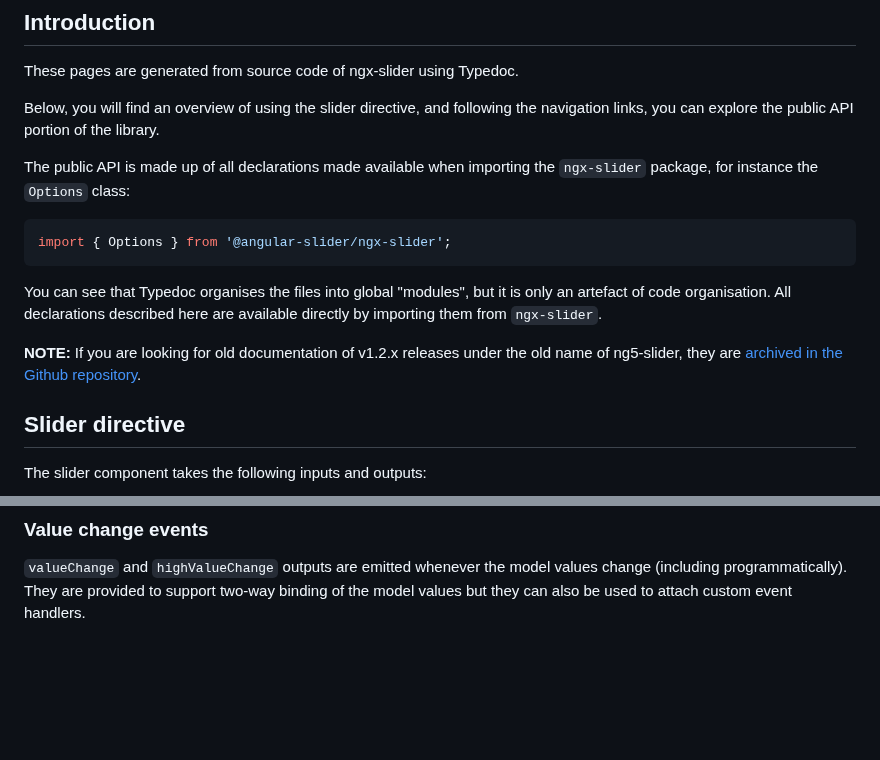
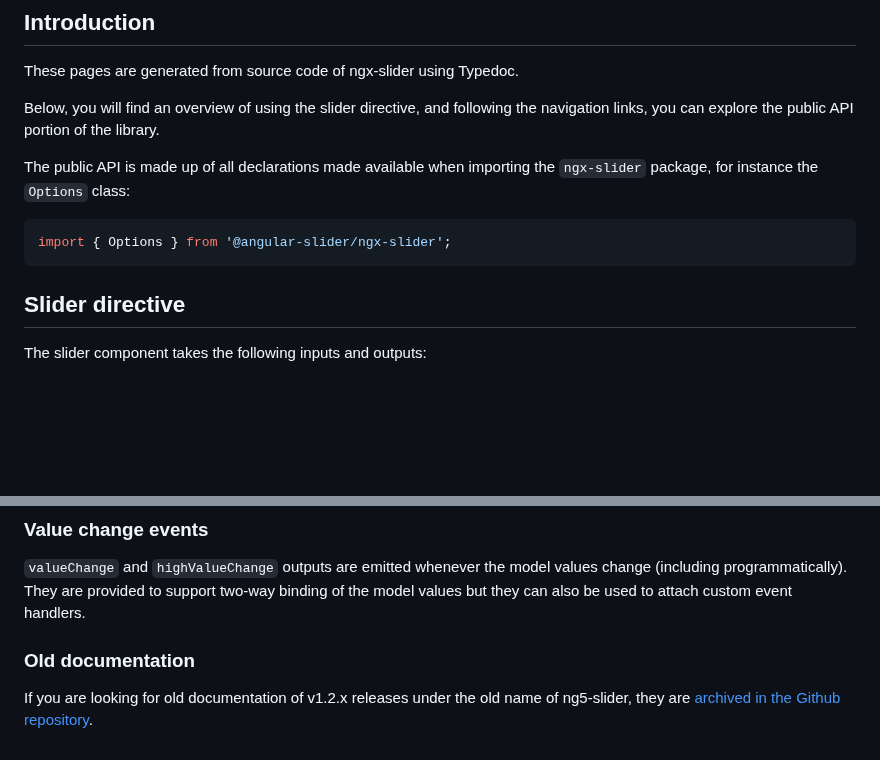
Before and after one commit to angular-slider/ngx-slider, a Markdown page: typedoc/README.md, 2 parts joined by grey strips. GitHub-like rendering; blank space fills up the shorter version.

Commit message:
Update typedoc introduction text

````diff
--- a/typedoc/README.md
+++ b/typedoc/README.md
@@ -8,10 +8,6 @@ The public API is made up of all declarations made available when importing the
 ```ts
 import { Options } from '@angular-slider/ngx-slider';
 ```
-
-You can see that Typedoc organises the files into global "modules", but it is only an artefact of code organisation. All declarations described here are available directly by importing them from `ngx-slider`.
-
-**NOTE:** If you are looking for old documentation of v1.2.x releases under the old name of ng5-slider, they are [archived in the Github repository](https://raw.githubusercontent.com/angular-slider/ngx-slider/master/archive/ng5-slider-v1.2.6-site-archive.zip).
 
 ## Slider directive
 
@@ -68,3 +64,7 @@ For a complete example, see the [dynamic options slider demo](routerLink:///demo
 ### Value change events
 
 `valueChange` and `highValueChange` outputs are emitted whenever the model values change (including programmatically). They are provided to support two-way binding of the model values but they can also be used to attach custom event handlers.
+
+### Old documentation
+
+If you are looking for old documentation of v1.2.x releases under the old name of ng5-slider, they are [archived in the Github repository](https://raw.githubusercontent.com/angular-slider/ngx-slider/master/archive/ng5-slider-v1.2.6-site-archive.zip).
````
